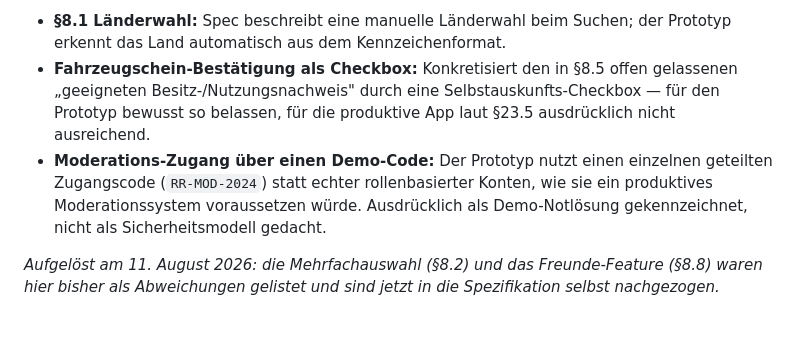
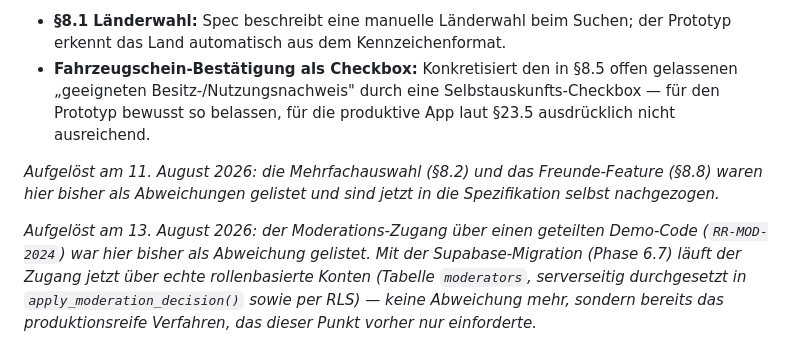
Before and after one commit to Shanglaw/RoadRep, a Markdown page: PRODUKTSPEZIFIKATION.md, the part around the change. Drawn GitHub-style.

Commit message:
PRODUKTSPEZIFIKATION.md: veraltete §24-Abweichung aufgelöst
Moderations-Demo-Code (RR-MOD-2024) war seit Phase 6.7 nicht mehr im
Code vorhanden (durch echte moderators-Tabelle ersetzt), stand aber noch
als offene Abweichung im Dokument - im gleichen Stil wie die bereits
vorhandenen 'Aufgelöst am ...'-Einträge korrigiert.

```diff
--- a/PRODUKTSPEZIFIKATION.md
+++ b/PRODUKTSPEZIFIKATION.md
@@ -981,6 +981,7 @@ Diese Spezifikation ist eine Produkt- und Umsetzungsvorgabe, keine Rechtsberatun
 
 - **§8.1 Länderwahl:** Spec beschreibt eine manuelle Länderwahl beim Suchen; der Prototyp erkennt das Land automatisch aus dem Kennzeichenformat.
 - **Fahrzeugschein-Bestätigung als Checkbox:** Konkretisiert den in §8.5 offen gelassenen „geeigneten Besitz-/Nutzungsnachweis" durch eine Selbstauskunfts-Checkbox — für den Prototyp bewusst so belassen, für die produktive App laut §23.5 ausdrücklich nicht ausreichend.
-- **Moderations-Zugang über einen Demo-Code:** Der Prototyp nutzt einen einzelnen geteilten Zugangscode (`RR-MOD-2024`) statt echter rollenbasierter Konten, wie sie ein produktives Moderationssystem voraussetzen würde. Ausdrücklich als Demo-Notlösung gekennzeichnet, nicht als Sicherheitsmodell gedacht.
 
 *Aufgelöst am 11. August 2026: die Mehrfachauswahl (§8.2) und das Freunde-Feature (§8.8) waren hier bisher als Abweichungen gelistet und sind jetzt in die Spezifikation selbst nachgezogen.*
+
+*Aufgelöst am 13. August 2026: der Moderations-Zugang über einen geteilten Demo-Code (`RR-MOD-2024`) war hier bisher als Abweichung gelistet. Mit der Supabase-Migration (Phase 6.7) läuft der Zugang jetzt über echte rollenbasierte Konten (Tabelle `moderators`, serverseitig durchgesetzt in `apply_moderation_decision()` sowie per RLS) — keine Abweichung mehr, sondern bereits das produktionsreife Verfahren, das dieser Punkt vorher nur einforderte.*
```
